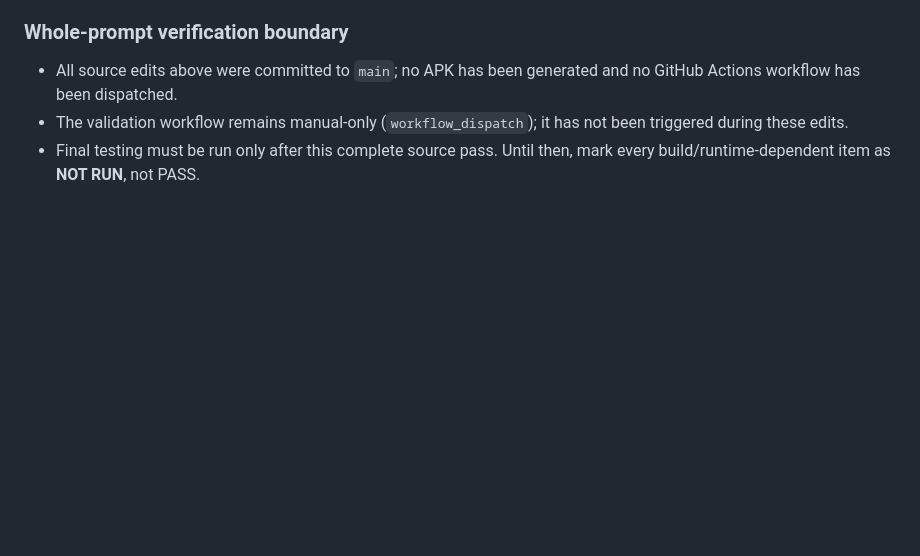
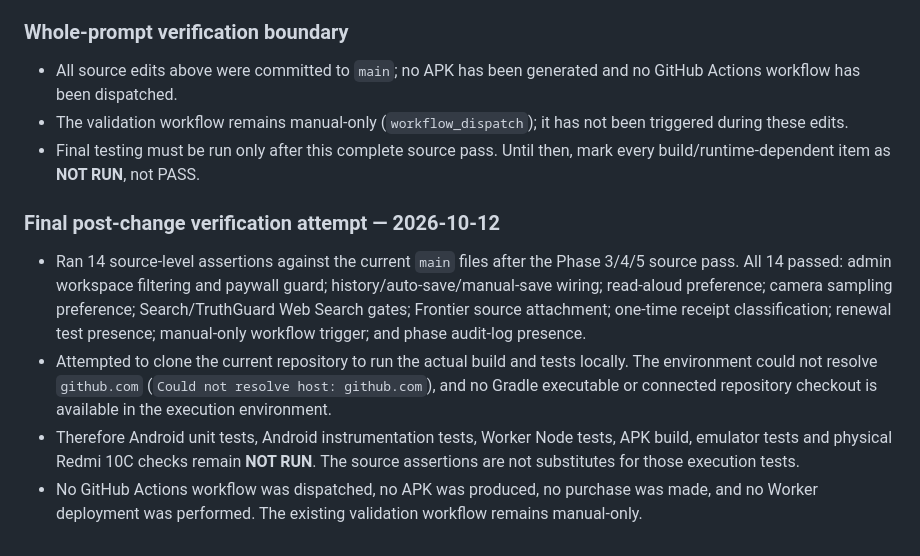
Before and after one commit to Bqsqwadtechnologies/Bq-sqwad-AI-app-, a Markdown page: docs/architecture/PHASE-50-APP-AUDIT-AND-REPAIR-PLAN.md, the part around the change. GitHub-like rendering; blank space fills up the shorter version.

Commit message:
Record final source checks and blocked runtime test attempt

```diff
--- a/docs/architecture/PHASE-50-APP-AUDIT-AND-REPAIR-PLAN.md
+++ b/docs/architecture/PHASE-50-APP-AUDIT-AND-REPAIR-PLAN.md
@@ -204,3 +204,11 @@ The following source changes have been committed to `main` after the approved au
 - All source edits above were committed to `main`; no APK has been generated and no GitHub Actions workflow has been dispatched.
 - The validation workflow remains manual-only (`workflow_dispatch`); it has not been triggered during these edits.
 - Final testing must be run only after this complete source pass. Until then, mark every build/runtime-dependent item as **NOT RUN**, not PASS.
+
+
+### Final post-change verification attempt — 2026-10-12
+
+- Ran 14 source-level assertions against the current `main` files after the Phase 3/4/5 source pass. All 14 passed: admin workspace filtering and paywall guard; history/auto-save/manual-save wiring; read-aloud preference; camera sampling preference; Search/TruthGuard Web Search gates; Frontier source attachment; one-time receipt classification; renewal test presence; manual-only workflow trigger; and phase audit-log presence.
+- Attempted to clone the current repository to run the actual build and tests locally. The environment could not resolve `github.com` (`Could not resolve host: github.com`), and no Gradle executable or connected repository checkout is available in the execution environment.
+- Therefore Android unit tests, Android instrumentation tests, Worker Node tests, APK build, emulator tests and physical Redmi 10C checks remain **NOT RUN**. The source assertions are not substitutes for those execution tests.
+- No GitHub Actions workflow was dispatched, no APK was produced, no purchase was made, and no Worker deployment was performed. The existing validation workflow remains manual-only.
```
